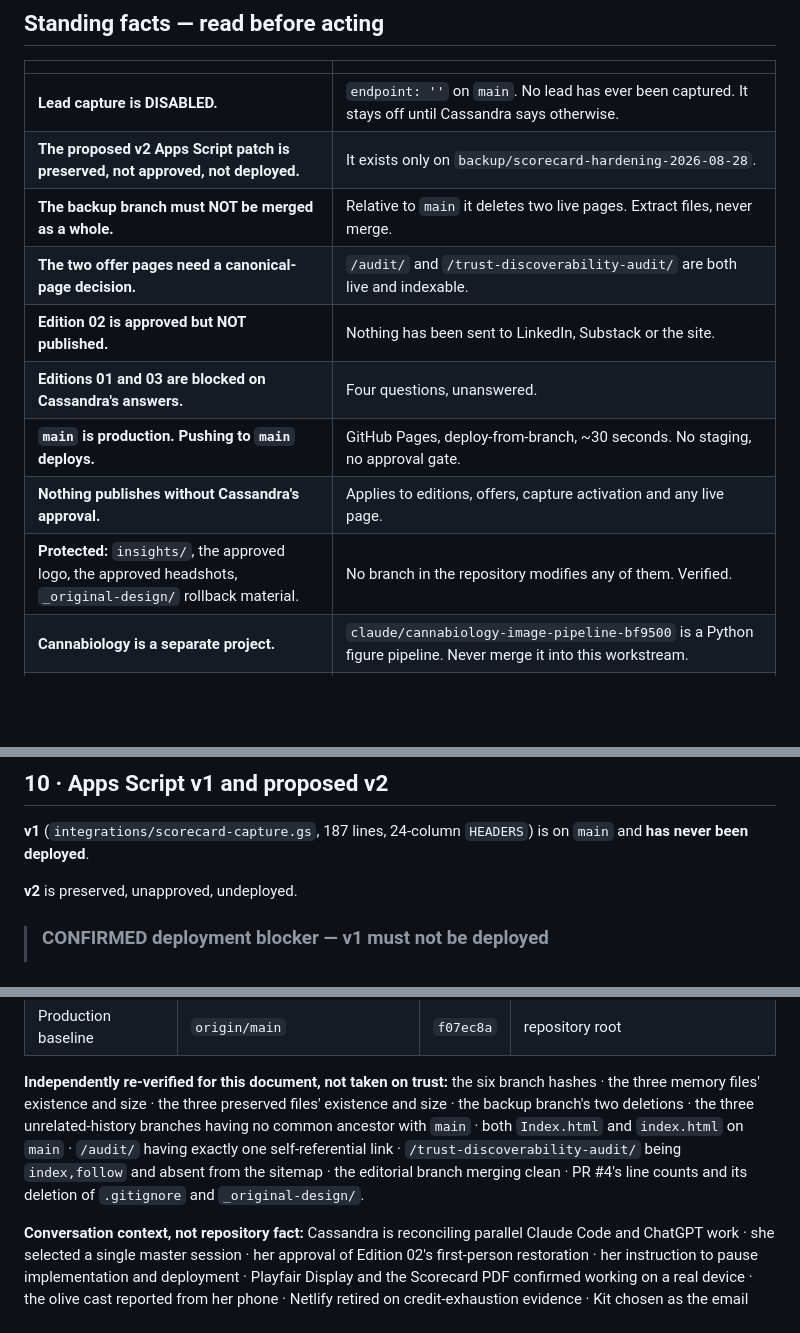
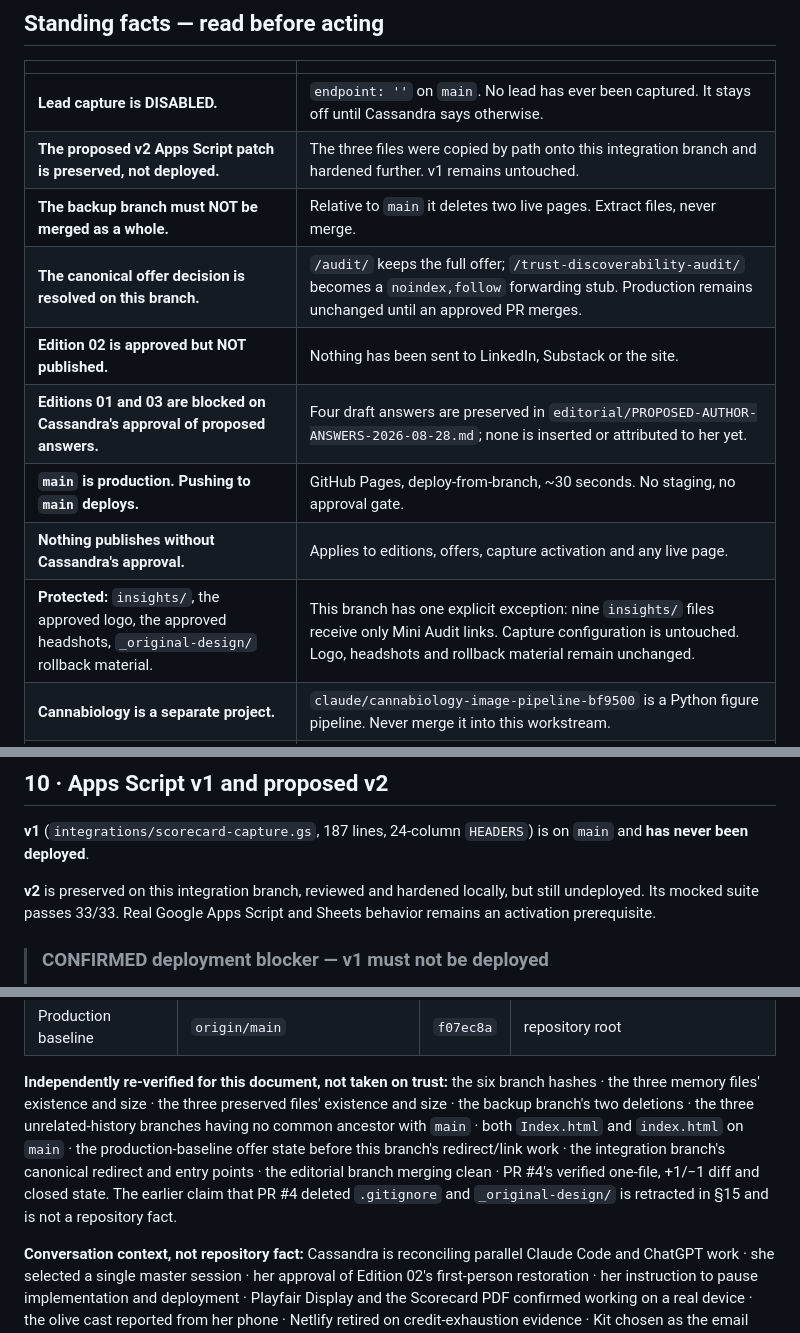
Before and after one commit to Sklarzcreative/Sklarzcreative-website, a Markdown page: handoff/MASTER-WEBSITE-HANDOFF.md, 3 parts joined by grey strips. Rendered like a GitHub page; blank space fills up the shorter version.

```diff
--- a/handoff/MASTER-WEBSITE-HANDOFF.md
+++ b/handoff/MASTER-WEBSITE-HANDOFF.md
@@ -17,14 +17,14 @@
 | | |
 | --- | --- |
 | **Lead capture is DISABLED.** | `endpoint: ''` on `main`. No lead has ever been captured. It stays off until Cassandra says otherwise. |
-| **The proposed v2 Apps Script patch is preserved, not approved, not deployed.** | It exists only on `backup/scorecard-hardening-2026-08-28`. |
+| **The proposed v2 Apps Script patch is preserved, not deployed.** | The three files were copied by path onto this integration branch and hardened further. v1 remains untouched. |
 | **The backup branch must NOT be merged as a whole.** | Relative to `main` it deletes two live pages. Extract files, never merge. |
-| **The two offer pages need a canonical-page decision.** | `/audit/` and `/trust-discoverability-audit/` are both live and indexable. |
+| **The canonical offer decision is resolved on this branch.** | `/audit/` keeps the full offer; `/trust-discoverability-audit/` becomes a `noindex,follow` forwarding stub. Production remains unchanged until an approved PR merges. |
 | **Edition 02 is approved but NOT published.** | Nothing has been sent to LinkedIn, Substack or the site. |
-| **Editions 01 and 03 are blocked on Cassandra's answers.** | Four questions, unanswered. |
+| **Editions 01 and 03 are blocked on Cassandra's approval of proposed answers.** | Four draft answers are preserved in `editorial/PROPOSED-AUTHOR-ANSWERS-2026-08-28.md`; none is inserted or attributed to her yet. |
 | **`main` is production. Pushing to `main` deploys.** | GitHub Pages, deploy-from-branch, ~30 seconds. No staging, no approval gate. |
 | **Nothing publishes without Cassandra's approval.** | Applies to editions, offers, capture activation and any live page. |
-| **Protected:** `insights/`, the approved logo, the approved headshots, `_original-design/` rollback material. | No branch in the repository modifies any of them. Verified. |
+| **Protected:** `insights/`, the approved logo, the approved headshots, `_original-design/` rollback material. | This branch has one explicit exception: nine `insights/` files receive only Mini Audit links. Capture configuration is untouched. Logo, headshots and rollback material remain unchanged. |
 | **Cannabiology is a separate project.** | `claude/cannabiology-image-pipeline-bf9500` is a Python figure pipeline. Never merge it into this workstream. |
 | **PR #4 is closed** (28 Aug, verified). | It was a 1-file, +1/−1 draft. An earlier claim in this document that it deleted `.gitignore` and `_original-design/` was **wrong** — see §15. |
 | **Content-engine Sheet is not shared.** | Verified 28 Aug: owner access only, `sklarzcreative@gmail.com`. |
@@ -149,7 +149,9 @@ record, never the visitor's access. **Preserve that ordering.**
 **v1** (`integrations/scorecard-capture.gs`, 187 lines, 24-column `HEADERS`) is on
 `main` and **has never been deployed**.
 
-**v2** is preserved, unapproved, undeployed.
+**v2** is preserved on this integration branch, reviewed and hardened locally,
+but still undeployed. Its mocked suite passes 33/33. Real Google Apps Script and
+Sheets behavior remains an activation prerequisite.
 
 > ### CONFIRMED deployment blocker — v1 must not be deployed
 >
@@ -500,10 +519,12 @@ credential, token or private URL in code, docs or commits.
 branch hashes · the three memory files' existence and size · the three preserved
 files' existence and size · the backup branch's two deletions · the three
 unrelated-history branches having no common ancestor with `main` · both
-`Index.html` and `index.html` on `main` · `/audit/` having exactly one
-self-referential link · `/trust-discoverability-audit/` being `index,follow` and
-absent from the sitemap · the editorial branch merging clean · PR #4's line
-counts and its deletion of `.gitignore` and `_original-design/`.
+`Index.html` and `index.html` on `main` · the production-baseline offer state
+before this branch's redirect/link work · the integration branch's canonical
+redirect and entry points · the editorial branch merging clean · PR #4's
+verified one-file, +1/−1 diff and closed state. The earlier claim that PR #4
+deleted `.gitignore` and `_original-design/` is retracted in §15 and is not a
+repository fact.
 
 **Conversation context, not repository fact:** Cassandra is reconciling parallel
 Claude Code and ChatGPT work · she selected a single master session · her
```
Also changed, not shown: other parts of handoff/MASTER-WEBSITE-HANDOFF.md (+44 -27 lines).
